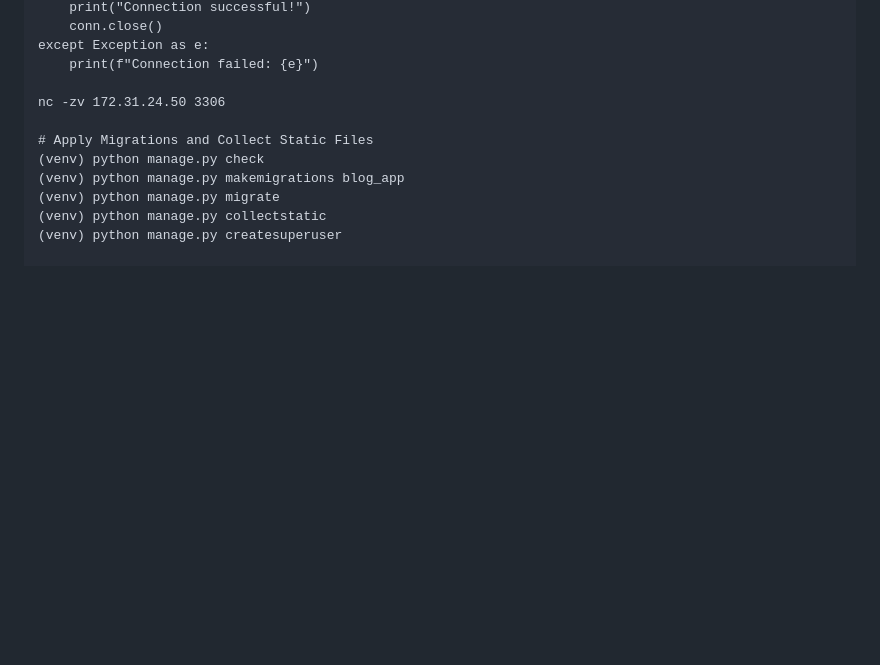
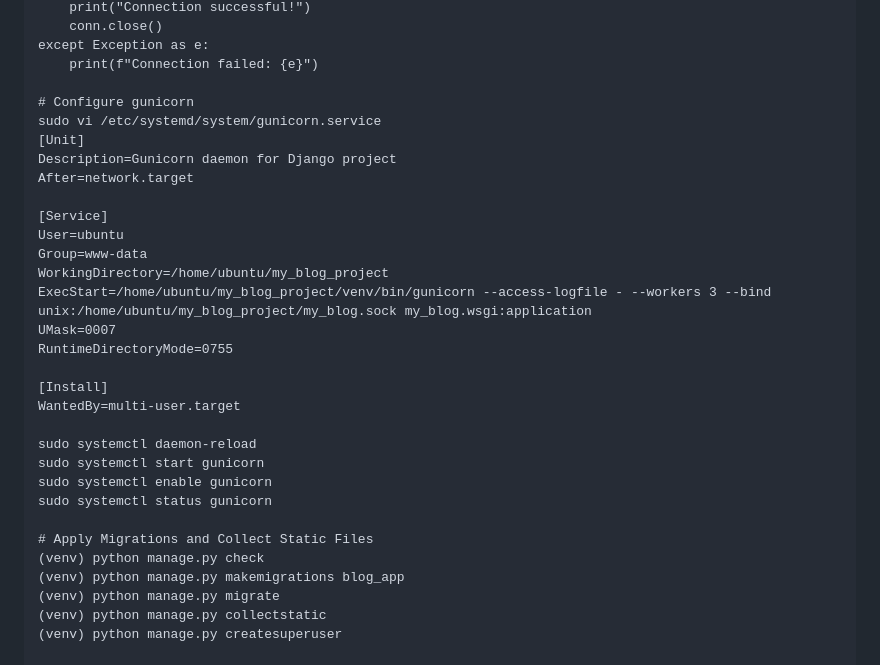
Before and after one commit to alinaveed1983/my_blog_project, a Markdown page: README.md, the part around the change. GitHub-like rendering; blank space fills up the shorter version.

```diff
--- a/README.md
+++ b/README.md
@@ -147,7 +147,27 @@ Django (EC2):
     except Exception as e:
         print(f"Connection failed: {e}")
 
-    nc -zv 172.31.24.50 3306
+    # Configure gunicorn
+    sudo vi /etc/systemd/system/gunicorn.service
+    [Unit]
+    Description=Gunicorn daemon for Django project
+    After=network.target
+
+    [Service]
+    User=ubuntu
+    Group=www-data
+    WorkingDirectory=/home/ubuntu/my_blog_project
+    ExecStart=/home/ubuntu/my_blog_project/venv/bin/gunicorn --access-logfile - --workers 3 --bind unix:/home/ubuntu/my_blog_project/my_blog.sock my_blog.wsgi:application
+    UMask=0007
+    RuntimeDirectoryMode=0755
+
+    [Install]
+    WantedBy=multi-user.target
+
+    sudo systemctl daemon-reload
+    sudo systemctl start gunicorn
+    sudo systemctl enable gunicorn
+    sudo systemctl status gunicorn
 
     # Apply Migrations and Collect Static Files
     (venv) python manage.py check
```
